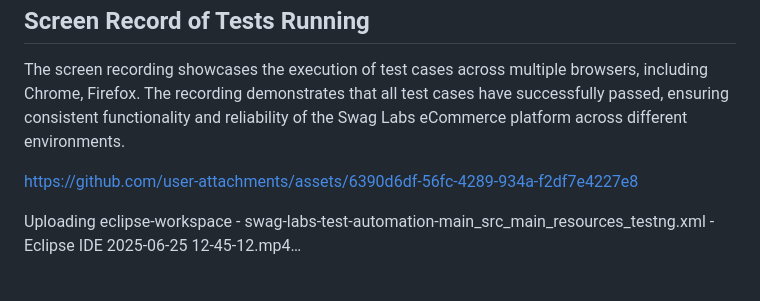
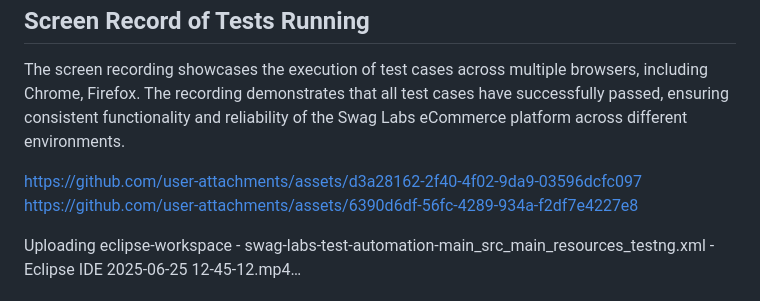
Before and after one commit to saikumargothrala/Swag_Labs_Automation_Testing, a Markdown page: README.md, the part around the change. Drawn GitHub-style.

```diff
--- a/README.md
+++ b/README.md
@@ -14,6 +14,7 @@
 <h2>Screen Record of Tests Running </h2>
 <p>The screen recording showcases the execution of test cases across multiple browsers, including Chrome, Firefox. The recording demonstrates that all test cases have successfully passed, ensuring consistent functionality and reliability of the Swag Labs eCommerce platform across different environments.</p>
 
+https://github.com/user-attachments/assets/d3a28162-2f40-4f02-9da9-03596dcfc097
 https://github.com/user-attachments/assets/6390d6df-56fc-4289-934a-f2df7e4227e8
 
 
```
